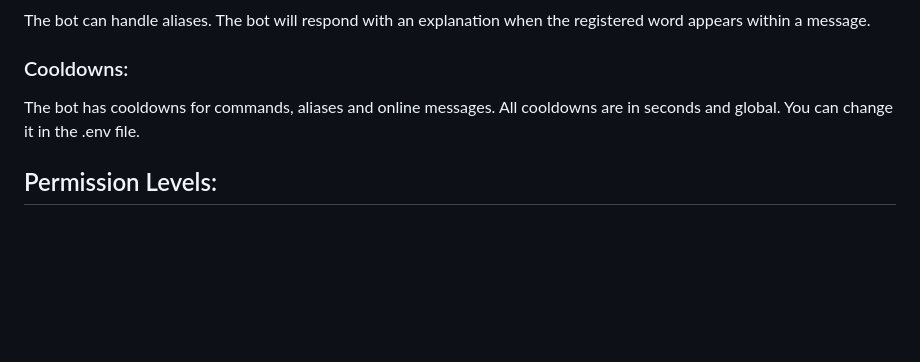
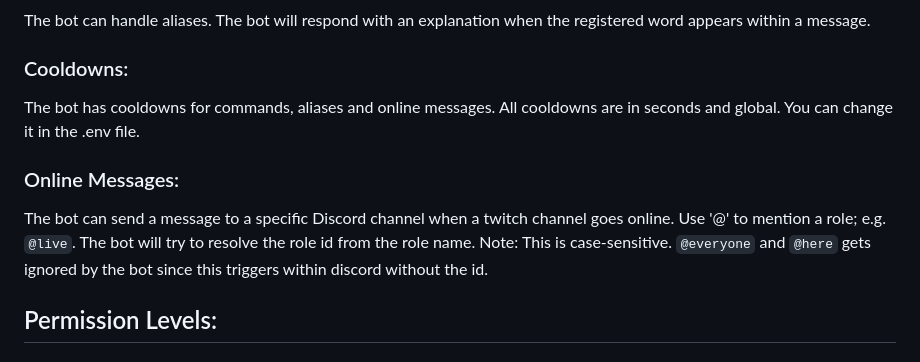
Before and after one commit to PurpurTentakel97/Purpur-Bot, a Markdown page: README.md, the part around the change. Drawn GitHub-style; blank space fills up the shorter version.

Commit message:
readme: add online message section.

```diff
--- a/README.md
+++ b/README.md
@@ -98,6 +98,12 @@ The bot has cooldowns for commands, aliases and online messages.
 All cooldowns are in seconds and global.
 You can change it in the .env file.
 
+### Online Messages:
+The bot can send a message to a specific Discord channel when a twitch channel goes online.
+Use '@' to mention a role; e.g. `@live`. The bot will try to resolve the role id from the role name.
+Note: This is case-sensitive. ``@everyone`` and ``@here`` gets ignored by the bot since this triggers within discord
+without the id.
+
 ## Permission Levels:
 
 ### general Permission Levels:
```
